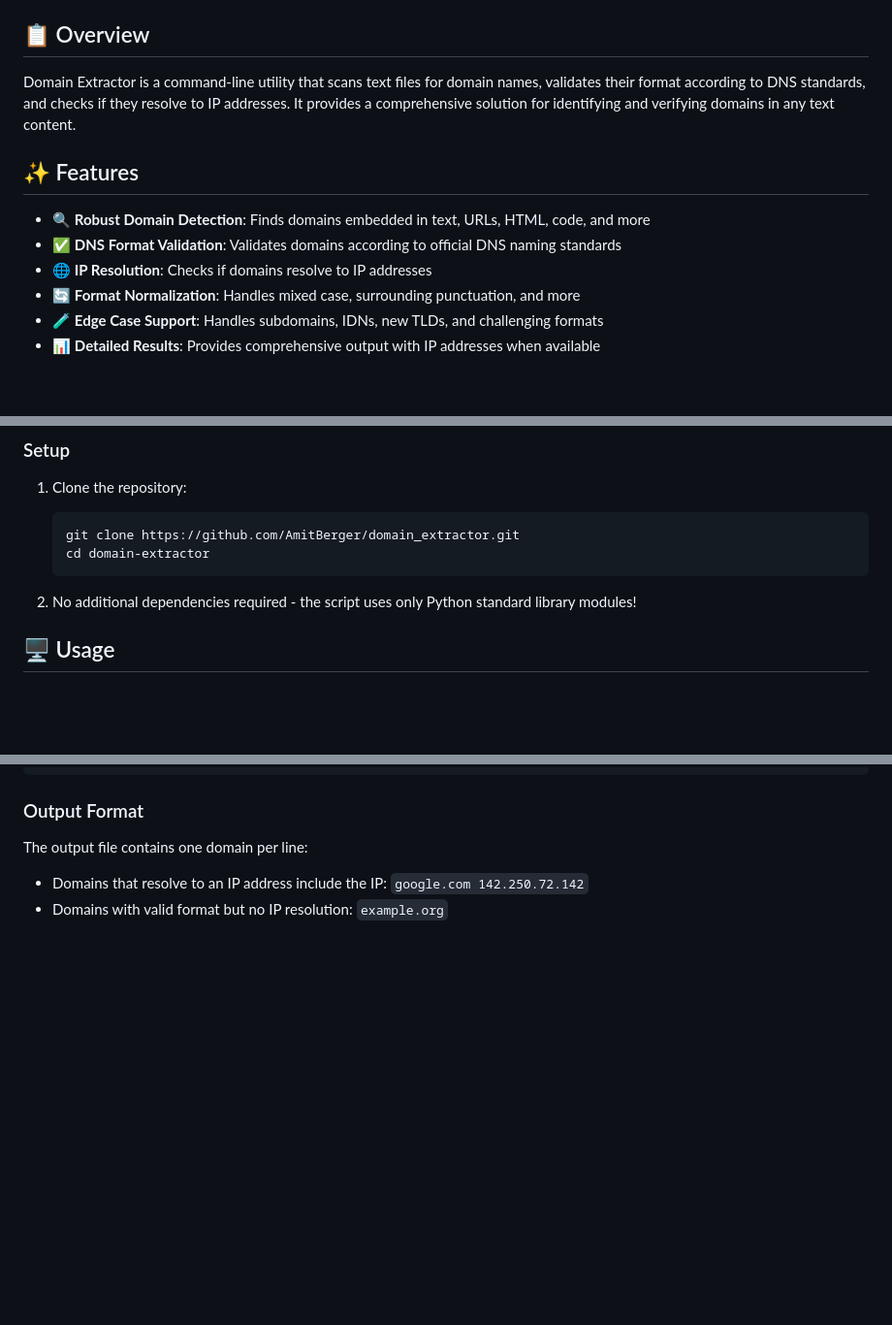
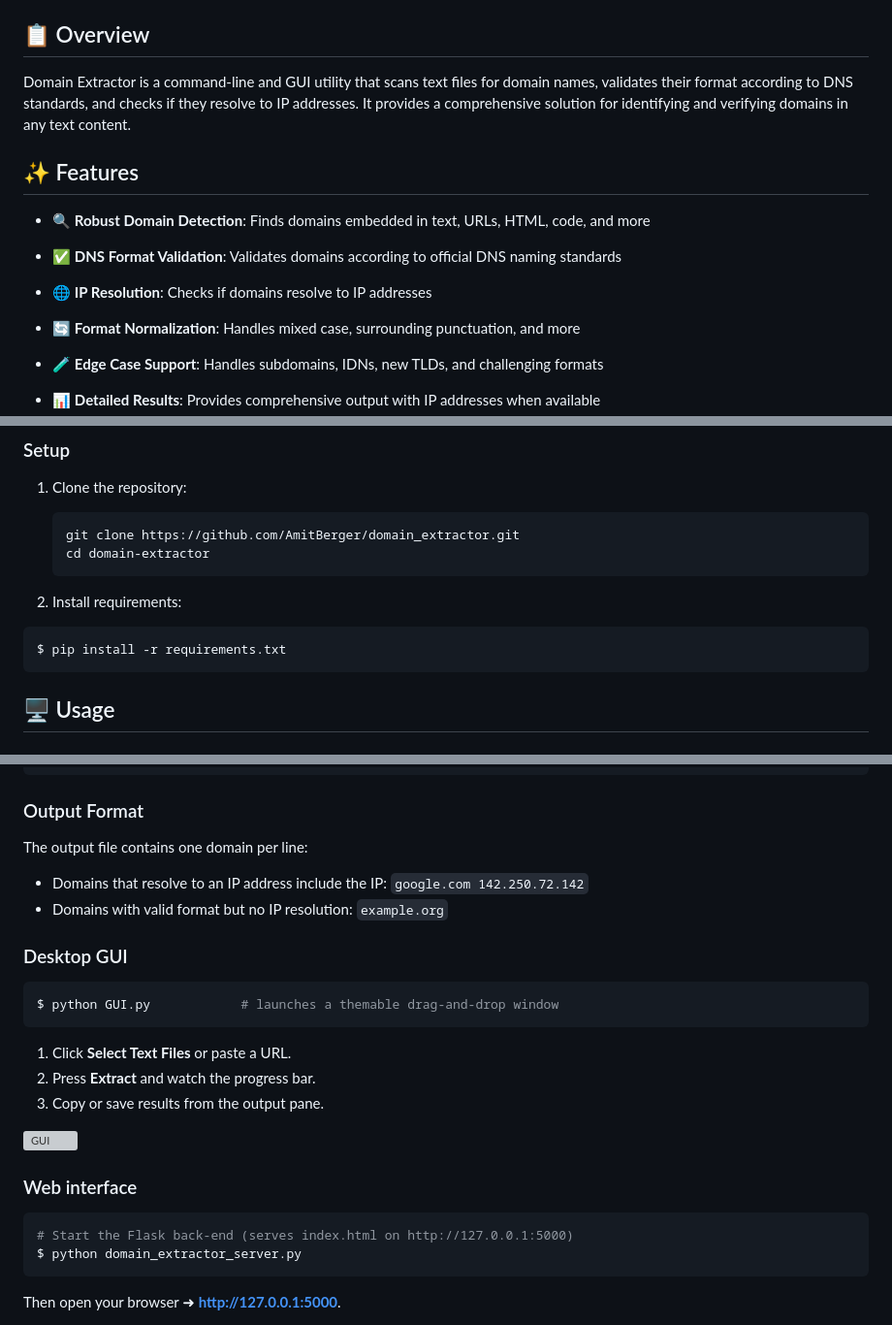
Before and after one commit to AmitBerger/domain_extractor, a Markdown page: README.md, 3 parts joined by grey strips. Shown at 97% size. Drawn GitHub-style; blank space fills up the shorter version; grey boxes are pictures that could not be loaded.

````diff
--- a/README.md
+++ b/README.md
@@ -6,13 +6,14 @@ A powerful and lightweight Python tool that extracts, validates, and resolves do
 
 ## 📋 Overview
 
-Domain Extractor is a command-line utility that scans text files for domain names, validates their format according to DNS standards, and checks if they resolve to IP addresses. It provides a comprehensive solution for identifying and verifying domains in any text content.
+Domain Extractor is a command-line and GUI utility that scans text files for domain names, validates their format according to DNS standards, and checks if they resolve to IP addresses. It provides a comprehensive solution for identifying and verifying domains in any text content.
 
 ## ✨ Features
 
 - 🔍 **Robust Domain Detection**: Finds domains embedded in text, URLs, HTML, code, and more
 - ✅ **DNS Format Validation**: Validates domains according to official DNS naming standards
 - 🌐 **IP Resolution**: Checks if domains resolve to IP addresses
+
 - 🔄 **Format Normalization**: Handles mixed case, surrounding punctuation, and more
 - 🧪 **Edge Case Support**: Handles subdomains, IDNs, new TLDs, and challenging formats
 - 📊 **Detailed Results**: Provides comprehensive output with IP addresses when available
@@ -31,7 +32,10 @@ Domain Extractor is a command-line utility that scans text files for domain name
    cd domain-extractor
    ```
 
-2. No additional dependencies required - the script uses only Python standard library modules!
+2. Install requirements:
+```bash
+$ pip install -r requirements.txt
+```
 
 ## 🖥️ Usage
 
@@ -59,3 +63,22 @@ Complete! Found 115 valid domains.
 The output file contains one domain per line:
 - Domains that resolve to an IP address include the IP: `google.com 142.250.72.142`
 - Domains with valid format but no IP resolution: `example.org`
+
+### Desktop GUI <a id="desktop-gui"></a>
+```bash
+$ python GUI.py            # launches a themable drag‑and‑drop window
+```
+
+1. Click **Select Text Files** or paste a URL.
+2. Press **Extract** and watch the progress bar.
+3. Copy or save results from the output pane.
+
+![GUI](https://github.com/user-attachments/assets/b4b0f906-b0f0-4c3c-a06d-24ee16189a0d)
+
+### Web interface <a id="web-interface"></a>
+```bash
+# Start the Flask back‑end (serves index.html on http://127.0.0.1:5000)
+$ python domain_extractor_server.py
+```
+Then open your browser ➜ **http://127.0.0.1:5000**.
+
````
Also changed, not shown: other parts of README.md (+4 -1 lines).
